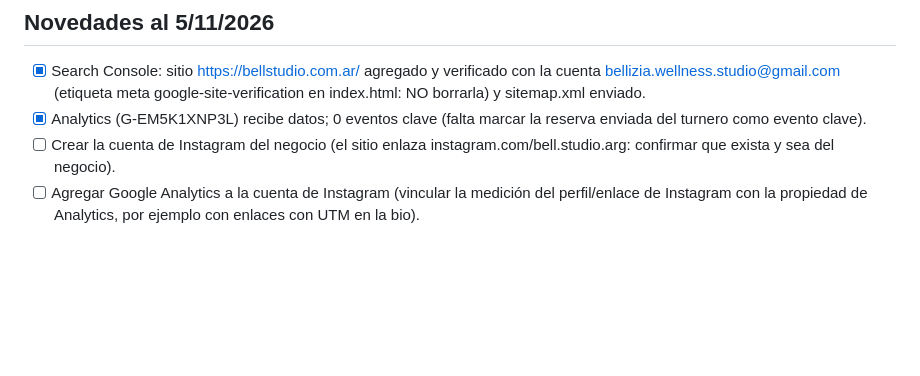
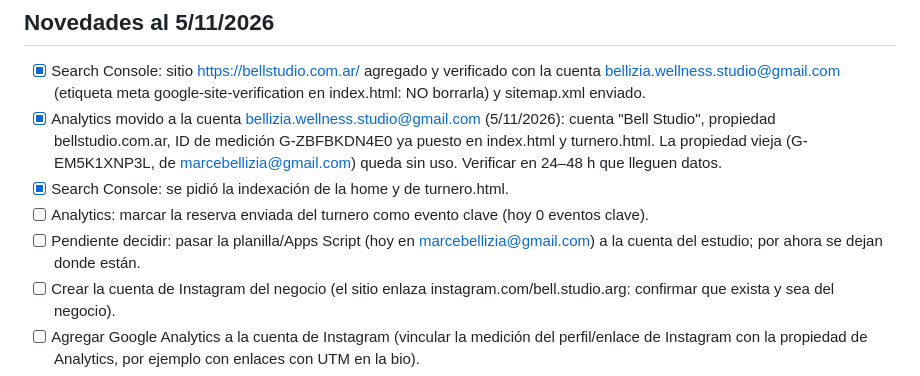
Before and after one commit to marcelete/msj.github.io, a Markdown page: PENDIENTES.md, the part around the change. Drawn GitHub-style; blank space fills up the shorter version.

Commit message:
PENDIENTES.md: Analytics en la cuenta del estudio
Co-Authored-By: Claude Sonnet 5.5 <noreply@anthropic.com>
Claude-Session: https://claude.ai/code/session_01HDEjgMieL1UwbrdT7fzY8r

```diff
--- a/PENDIENTES.md
+++ b/PENDIENTES.md
@@ -3,7 +3,10 @@
 ## Novedades al 5/11/2026
 
 - [x] Search Console: sitio https://bellstudio.com.ar/ agregado y verificado con la cuenta bellizia.wellness.studio@gmail.com (etiqueta meta google-site-verification en index.html: NO borrarla) y sitemap.xml enviado.
-- [x] Analytics (G-EM5K1XNP3L) recibe datos; 0 eventos clave (falta marcar la reserva enviada del turnero como evento clave).
+- [x] Analytics movido a la cuenta bellizia.wellness.studio@gmail.com (5/11/2026): cuenta "Bell Studio", propiedad bellstudio.com.ar, ID de medición G-ZBFBKDN4E0 ya puesto en index.html y turnero.html. La propiedad vieja (G-EM5K1XNP3L, de marcebellizia@gmail.com) queda sin uso. Verificar en 24–48 h que lleguen datos.
+- [x] Search Console: se pidió la indexación de la home y de turnero.html.
+- [ ] Analytics: marcar la reserva enviada del turnero como evento clave (hoy 0 eventos clave).
+- [ ] Pendiente decidir: pasar la planilla/Apps Script (hoy en marcebellizia@gmail.com) a la cuenta del estudio; por ahora se dejan donde están.
 - [ ] Crear la cuenta de Instagram del negocio (el sitio enlaza instagram.com/bell.studio.arg: confirmar que exista y sea del negocio).
 - [ ] Agregar Google Analytics a la cuenta de Instagram (vincular la medición del perfil/enlace de Instagram con la propiedad de Analytics, por ejemplo con enlaces con UTM en la bio).
 - [ ] Google Business Profile: verificación (requiere video del dueño) y actualizar horarios.
```
